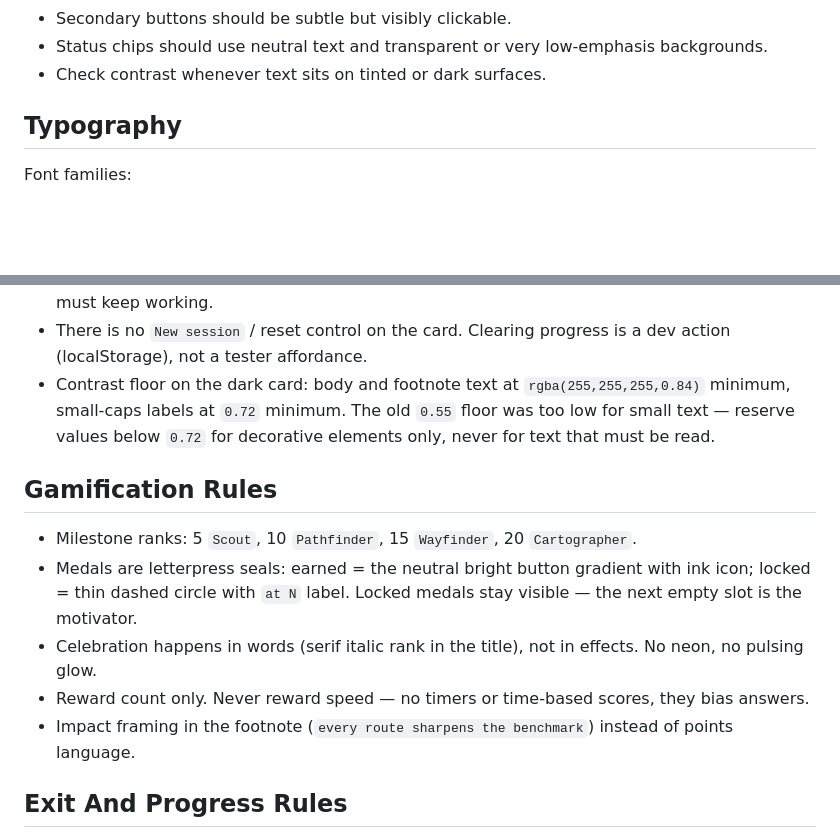
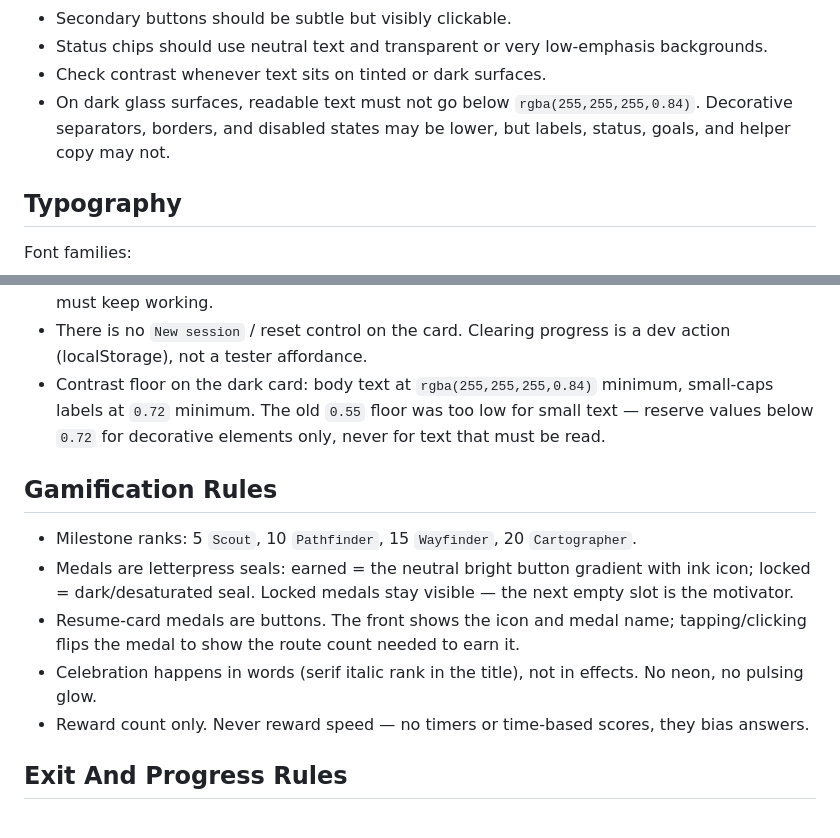
Before and after one commit to irenelivemap/ari-calm-benchmark-ui-mock, a Markdown page: docs/DESIGN.md, 2 parts joined by grey strips. Rendered like a GitHub page; blank space fills up the shorter version.

```diff
--- a/docs/DESIGN.md
+++ b/docs/DESIGN.md
@@ -57,6 +57,7 @@ Rules:
 - Secondary buttons should be subtle but visibly clickable.
 - Status chips should use neutral text and transparent or very low-emphasis backgrounds.
 - Check contrast whenever text sits on tinted or dark surfaces.
+- On dark glass surfaces, readable text must not go below `rgba(255,255,255,0.84)`. Decorative separators, borders, and disabled states may be lower, but labels, status, goals, and helper copy may not.
 
 ## Typography
 
@@ -210,15 +224,15 @@ Rules:
 - The `Resume →` button uses the same neutral bright treatment as `Start test →`.
 - The pips goal is the next milestone (10 → 15 → 20), not a fixed 10. Counting past the goal must keep working.
 - There is no `New session` / reset control on the card. Clearing progress is a dev action (localStorage), not a tester affordance.
-- Contrast floor on the dark card: body and footnote text at `rgba(255,255,255,0.84)` minimum, small-caps labels at `0.72` minimum. The old `0.55` floor was too low for small text — reserve values below `0.72` for decorative elements only, never for text that must be read.
+- Contrast floor on the dark card: body text at `rgba(255,255,255,0.84)` minimum, small-caps labels at `0.72` minimum. The old `0.55` floor was too low for small text — reserve values below `0.72` for decorative elements only, never for text that must be read.
 
 ## Gamification Rules
 
 - Milestone ranks: 5 `Scout`, 10 `Pathfinder`, 15 `Wayfinder`, 20 `Cartographer`.
-- Medals are letterpress seals: earned = the neutral bright button gradient with ink icon; locked = thin dashed circle with `at N` label. Locked medals stay visible — the next empty slot is the motivator.
+- Medals are letterpress seals: earned = the neutral bright button gradient with ink icon; locked = dark/desaturated seal. Locked medals stay visible — the next empty slot is the motivator.
+- Resume-card medals are buttons. The front shows the icon and medal name; tapping/clicking flips the medal to show the route count needed to earn it.
 - Celebration happens in words (serif italic rank in the title), not in effects. No neon, no pulsing glow.
 - Reward count only. Never reward speed — no timers or time-based scores, they bias answers.
-- Impact framing in the footnote (`every route sharpens the benchmark`) instead of points language.
 
 ## Exit And Progress Rules
 
```
Also changed, not shown: other parts of docs/DESIGN.md (+20 -5 lines).
